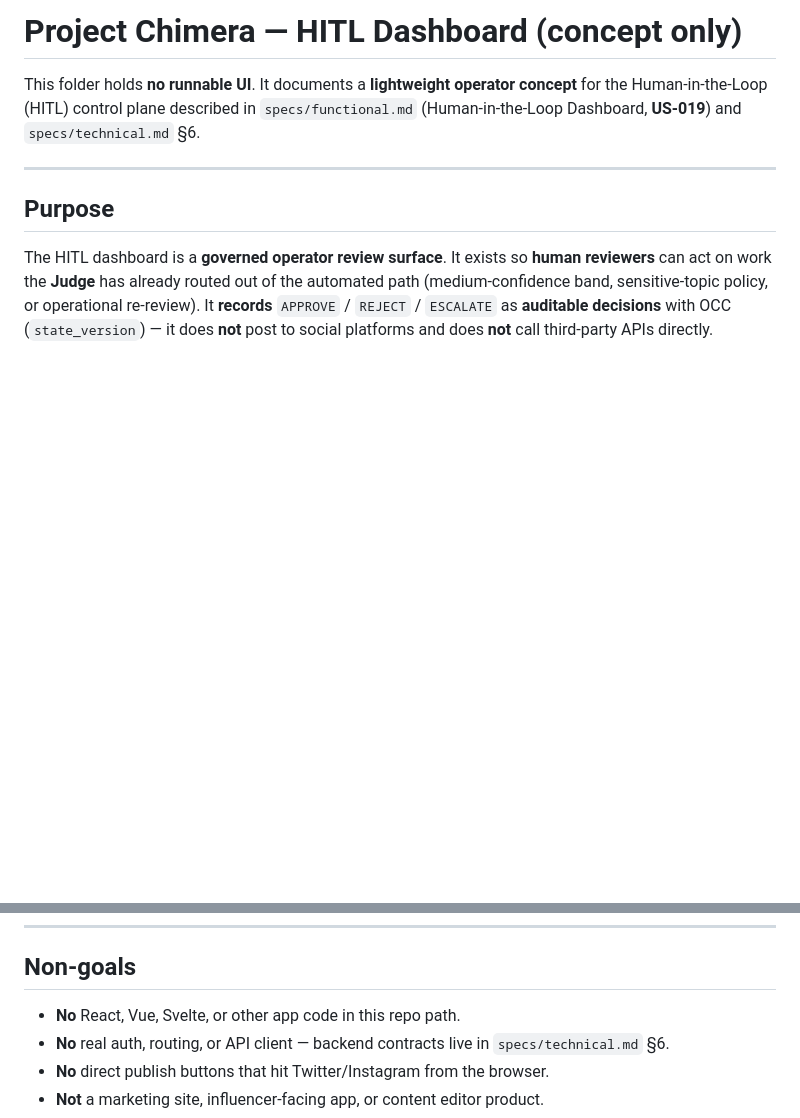
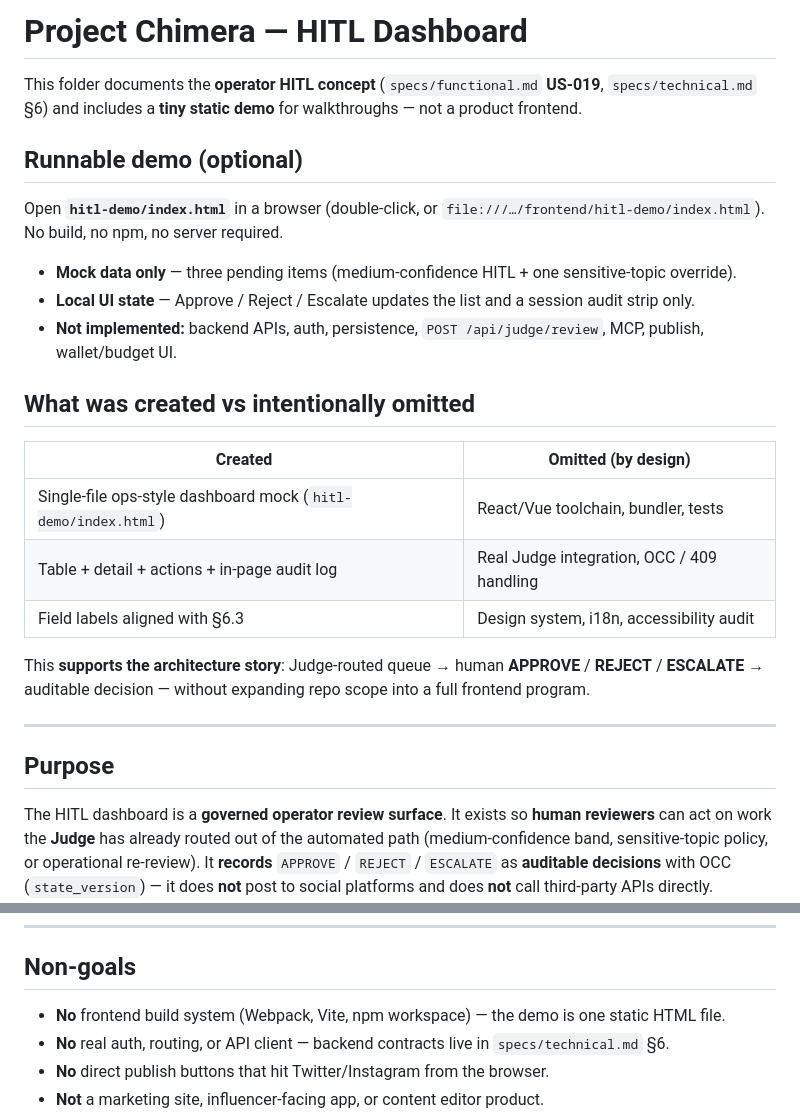
Before and after one commit to nahomHmichael/project-chimera-autonomous-influencers, a Markdown page: frontend/README.md, 2 parts joined by grey strips. GitHub-like rendering; blank space fills up the shorter version.

Commit message:
docs: Update README for HITL Dashboard to include runnable demo instructions, clarify created vs omitted features, and emphasize the lightweight nature of the static mockup

```diff
--- a/frontend/README.md
+++ b/frontend/README.md
@@ -1,6 +1,24 @@
-# Project Chimera — HITL Dashboard (concept only)
+# Project Chimera — HITL Dashboard
 
-This folder holds **no runnable UI**. It documents a **lightweight operator concept** for the Human-in-the-Loop (HITL) control plane described in `specs/functional.md` (Human-in-the-Loop Dashboard, **US-019**) and `specs/technical.md` §6.
+This folder documents the **operator HITL concept** (`specs/functional.md` **US-019**, `specs/technical.md` §6) and includes a **tiny static demo** for walkthroughs — not a product frontend.
+
+## Runnable demo (optional)
+
+Open **`hitl-demo/index.html`** in a browser (double-click, or `file:///…/frontend/hitl-demo/index.html`). No build, no npm, no server required.
+
+- **Mock data only** — three pending items (medium-confidence HITL + one sensitive-topic override).
+- **Local UI state** — Approve / Reject / Escalate updates the list and a session audit strip only.
+- **Not implemented:** backend APIs, auth, persistence, `POST /api/judge/review`, MCP, publish, wallet/budget UI.
+
+## What was created vs intentionally omitted
+
+| Created | Omitted (by design) |
+|--------|----------------------|
+| Single-file ops-style dashboard mock (`hitl-demo/index.html`) | React/Vue toolchain, bundler, tests |
+| Table + detail + actions + in-page audit log | Real Judge integration, OCC / 409 handling |
+| Field labels aligned with §6.3 | Design system, i18n, accessibility audit |
+
+This **supports the architecture story**: Judge-routed queue → human **APPROVE** / **REJECT** / **ESCALATE** → auditable decision — without expanding repo scope into a full frontend program.
 
 ---
 
@@ -100,7 +118,7 @@ Optional: SLA timer (2h / 4h escalation narrative from NFR 1.1) as **display-onl
 
 ## Non-goals
 
-- **No** React, Vue, Svelte, or other app code in this repo path.
+- **No** frontend build system (Webpack, Vite, npm workspace) — the demo is one static HTML file.
 - **No** real auth, routing, or API client — backend contracts live in `specs/technical.md` §6.
 - **No** direct publish buttons that hit Twitter/Instagram from the browser.
 - **Not** a marketing site, influencer-facing app, or content editor product.
```
